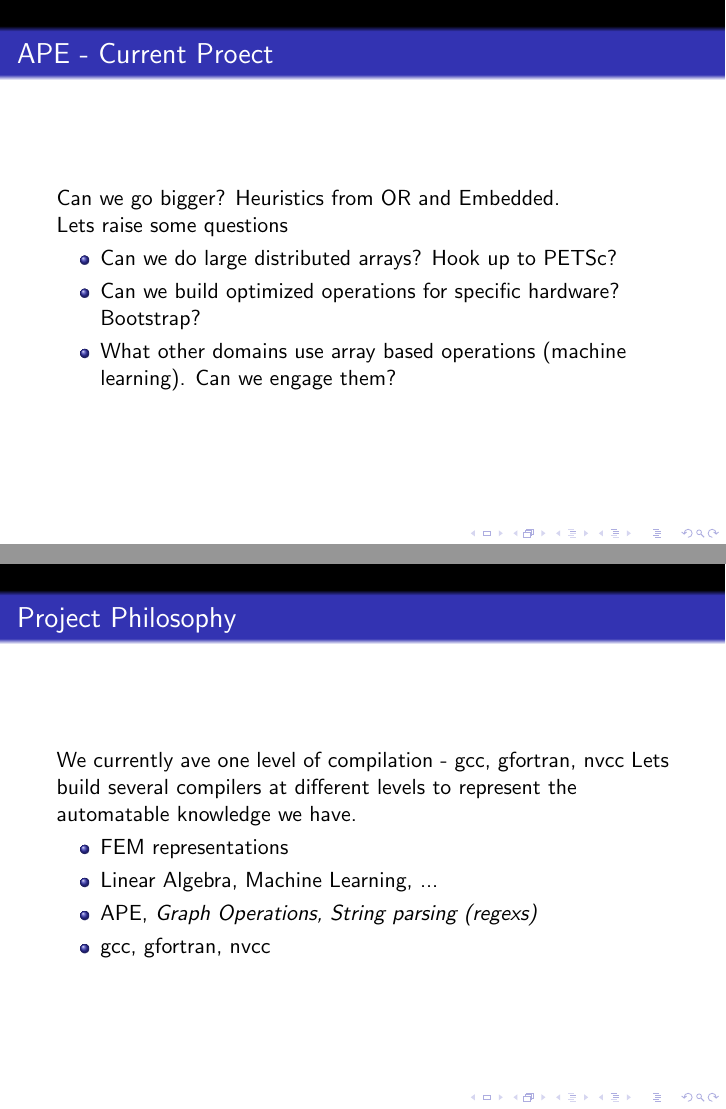
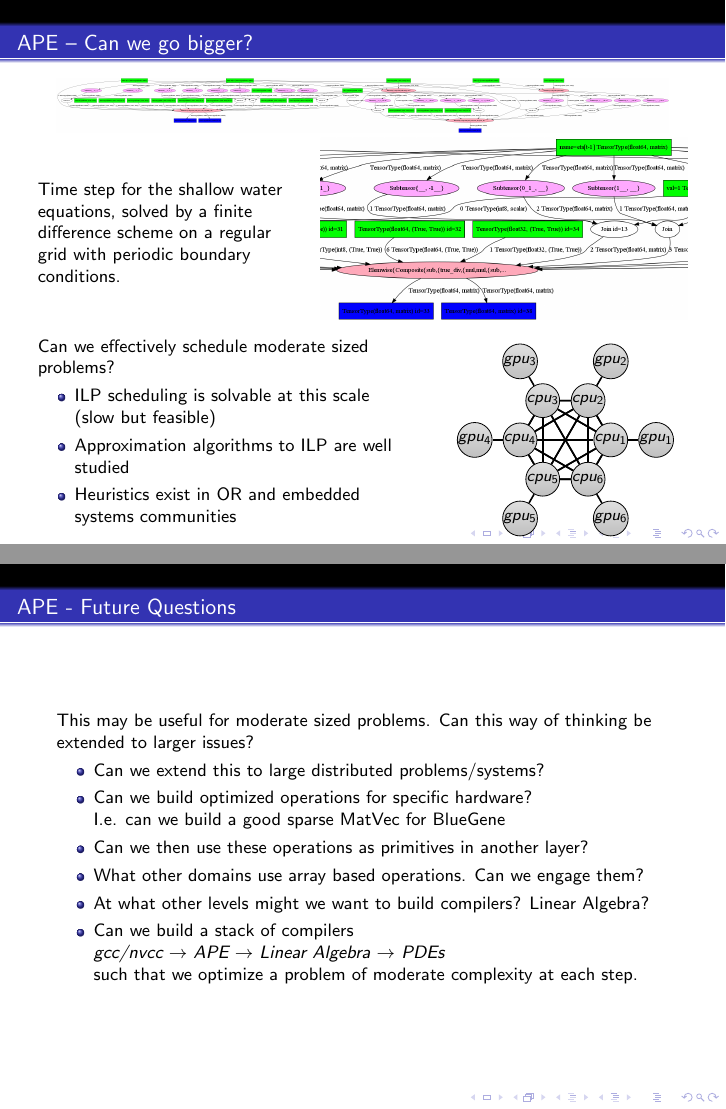
Before and after one commit to mrocklin/ape, LaTeX slides (doc/slides/ridg_kaust.tex): pages 3 and 4 of 4, joined at a grey line. Compiled offline with pdfLaTeX.

Commit message:
slides for ridg are nicer

```diff
--- a/doc/slides/ridg_kaust.tex
+++ b/doc/slides/ridg_kaust.tex
@@ -1,4 +1,4 @@
-\documentclass[compress, blue]{beamer}
+\documentclass[9pt, compress, blue]{beamer}
 \mode<presentation>
 \usetheme{Warsaw}
 %\usetheme{Hannover}
@@ -54,31 +111,85 @@ Can a computer schedule HPC code?
 
-\begin{frame}{APE - Current Proect}
+\begin{frame}{APE -- Can we go bigger?}
+\begin{figure}[ht]
+\vspace{-0pt}
+\centering
+\includegraphics[width=\textwidth]{f_timeEvolutionScanOp_18}
+\end{figure}
+\vspace{-10pt}
 
-Can we go bigger? Heuristics from OR and Embedded.
+\begin{columns}
+\column{.4\textwidth}
+Time step for the shallow water equations, solved
+by a finite difference scheme on a regular grid with periodic boundary
+conditions.
 
-Lets raise some questions
+\column{.6\textwidth}
+\begin{figure}[ht]
+\vspace{-0pt}
+\centering
+\includegraphics[width=\textwidth]{f_timeEvolutionScanOp_18_cropped}
+\vspace{-0pt}
+\vspace{00pt}
+\end{figure}
+\end{columns}
+
+\vspace{-7pt}
+
+\begin{columns}
+\column{.6\textwidth}
+Can we effectively schedule moderate sized problems?
 \begin{itemize}
-\item Can we do large distributed arrays? Hook up to PETSc?
-\item Can we build optimized operations for specific hardware? Bootstrap?
-\item What other domains use array based operations (machine learning). Can we
-engage them?
+\item ILP scheduling is solvable at this scale\\ (slow but feasible)
+\item Approximation algorithms to ILP are well studied
+\item Heuristics exist in OR and embedded systems communities
+\end{itemize}
+\column{.4\textwidth}
+\begin{figure}
+\begin{tikzpicture}[scale=.8, auto,swap]
+    \tikzstyle{cpu}=[draw, circle,bottom color=black!25, top color = gray!25,
+        minimum size=1pt,inner sep=0pt, font=\small]
+    \tikzstyle{gpu}=[draw, circle,bottom color=black!25, top color = gray!25,
+        minimum size=1pt,inner sep=0pt, font=\small]
+
+  \foreach \name/\angle in {cpu_1/0, cpu_2/60, cpu_3/120, cpu_4/180, cpu_5/240,
+                            cpu_6/300}
+        \node[cpu] (\name) at (\angle:1cm) {$\name$};
+  \foreach \name/\angle in {gpu_1/0, gpu_2/60, gpu_3/120, gpu_4/180, gpu_5/240,
+                            gpu_6/300}
+        \node[gpu] (\name) at (\angle:2cm) {$\name$};
+  \foreach \a in {cpu_1, cpu_2, cpu_3, cpu_4, cpu_5, cpu_6}
+      \foreach \b in {cpu_1, cpu_2, cpu_3, cpu_4, cpu_5, cpu_6}
+          \path[edge] (\a) -- node[weight] {} (\b);
+  \foreach \cpu/\gpu in {cpu_1/gpu_1, cpu_2/gpu_2, cpu_3/gpu_3, cpu_4/gpu_4,
+                         cpu_5/gpu_5, cpu_6/gpu_6}
+          \path[edge] (\cpu) -- node[weight] {} (\gpu);
+
+
+\end{tikzpicture}
+\end{figure}
+\end{columns}
+\end{frame}
+
+
+%=======================================================================
+\begin{frame}{APE - Future Questions}
+
+This may be useful for moderate sized problems. Can this way of thinking be
+extended to larger issues?
+
+\begin{itemize}
+\item Can we extend this to large distributed problems/systems?
+\item Can we build optimized operations for specific hardware? \\
+I.e. can we build a good sparse MatVec for BlueGene
+\item Can we then use these operations as primitives in another layer?
+\item What other domains use array based operations. Can we engage them?
+\item At what other levels might we want to build compilers? Linear Algebra?
+\item Can we build a stack of compilers \\
+\textit{gcc/nvcc $\rightarrow$ APE $\rightarrow$ Linear Algebra $\rightarrow$
+PDEs} \\
+such that we optimize a problem of moderate complexity at each step.
 \end{itemize}
 \end{frame}
 
-\begin{frame}{Project Philosophy}
-We currently ave one level of compilation - gcc, gfortran, nvcc
-Lets build several compilers at different levels to represent the automatable
-knowledge we have.
-
-\begin{itemize}
-\item FEM representations
-\item Linear Algebra, Machine Learning, ...
-\item APE, \textit{Graph Operations, String parsing (regexs)}
-\item gcc, gfortran, nvcc
-\end{itemize}
-
-\end{frame}
-
-
 
 \end{document}
```
Also changed, not shown: doc/slides/f_timeEvolutionScanOp_18.png (added), doc/slides/f_timeEvolutionScanOp_18_cropped.png (added), doc/slides/ridg_kaust.tex (79 more changed lines).
